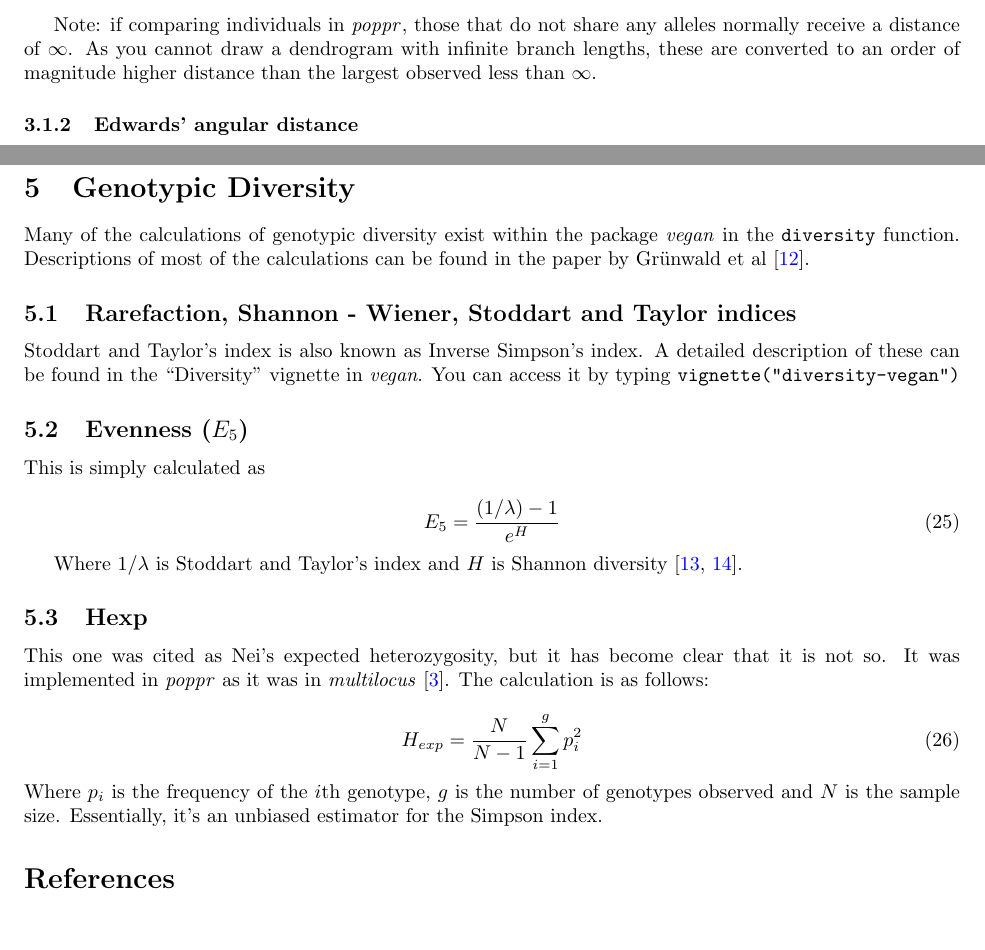
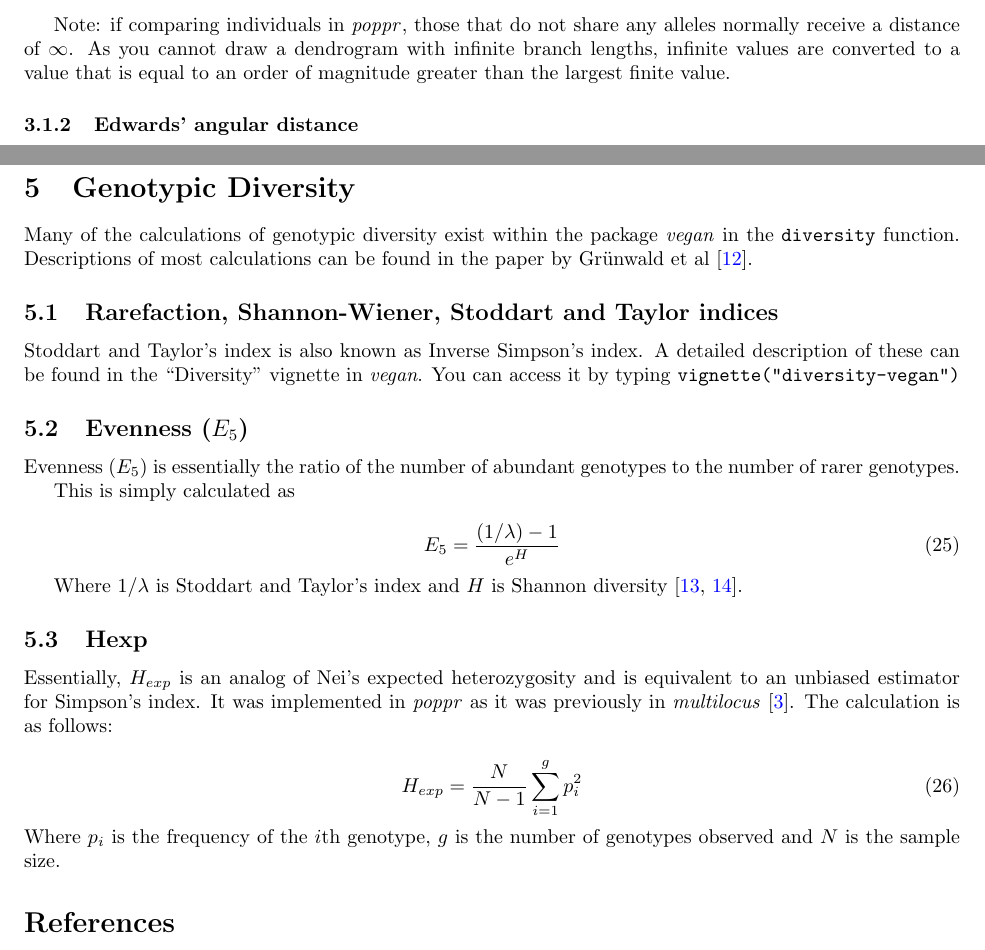
Before and after one commit to grunwaldlab/poppr, a LaTeX paper (vignettes/algo.tex): two parts of pages 5 and 9 of 10, joined at a grey line, cut so that both start at the same text. The pictures show the PDF file vignettes/algo.pdf that the author committed with the source.

Commit message:
Wording edit of algo [thanks, syd]

```diff
--- a/vignettes/algo.tex
+++ b/vignettes/algo.tex
@@ -349,8 +349,8 @@ Bruvo & \texttt{bruvo.dist} & Stepwise Mutation & No & \cite{Bruvo:2004}\\
 
 Note: if comparing individuals in \poppr{}, those that do not share any alleles
 normally receive a distance of $\infty$. As you cannot draw a dendrogram with
-infinite branch lengths, these are converted to an order of magnitude higher
-distance than the largest observed less than $\infty$.
+infinite branch lengths, infinite values are converted to a value that is equal
+to an order of magnitude greater than the largest finite value.
 
 \subsubsection{Edwards' angular distance}
 \label{distance:edwards}
@@ -568,20 +569,22 @@ matrix, \poppr{} calculates the distance matrix as the number of differing sites
 between two genotypes using equation \ref{eq:ia_D}. This is equivalent to
 Provesti's distance multiplied by the ploidy and number of loci. This is also
 equivalent to Kronecker's delta as presented in \cite{excoffier1992analysis}. It
-should also be mentioned that at this moment, it is not possible to calculate
-AMOVA on polyploid data.
+should also be mentioned that \textbf{at this moment, it is not possible to calculate
+AMOVA on polyploid data.}
 
 \section{Genotypic Diversity}
 
 Many of the calculations of genotypic diversity exist within the package \textit{vegan} in the \texttt{diversity}
-function. Descriptions of most of the calculations can be found in the paper by Gr\"unwald et al \cite{Grunwald:2003}.
+function. Descriptions of most calculations can be found in the paper by Gr\"unwald et al \cite{Grunwald:2003}.
 
-\subsection{Rarefaction, Shannon - Wiener, Stoddart and Taylor indices}
+\subsection{Rarefaction, Shannon-Wiener, Stoddart and Taylor indices}
 
 Stoddart and Taylor's index is also known as Inverse Simpson's index.
 A detailed description of these can be found in the ``Diversity'' vignette in \textit{vegan}. You can access it by typing \texttt{vignette("diversity-vegan")}
 
 \subsection{Evenness ($E_{5}$)}
+Evenness ($E_{5}$) is essentially the ratio of the number of abundant genotypes to the number of rarer genotypes.
+
 This is simply calculated as
 
 \begin{equation}
@@ -592,16 +595,14 @@ Where $1/\lambda$ is Stoddart and Taylor's index and $H$ is Shannon diversity \c
 
 \subsection{Hexp}
 
-This one was cited as Nei's expected heterozygosity, but it has become clear
-that it is not so. It was implemented in \poppr{} as it was in \textit{multilocus} \cite{Agapow:2001}. The calculation is as follows:
+Essentially, $H_{exp}$ is an analog of Nei's expected heterozygosity and is equivalent to an unbiased estimator for Simpson's index. It was implemented in \poppr{} as it was previously in \textit{multilocus} \cite{Agapow:2001}. The calculation is as follows:
 
 \begin{equation}
 H_{exp} = \frac{N}{N-1} \sum_{i=1}^{g}{p^{2}_{i}}
 \end{equation}
 \noindent
 Where $p_i$ is the frequency of the $i$th genotype, $g$ is the number of
-genotypes observed and $N$ is the sample size. Essentially, it's an unbiased
-estimator for the Simpson index.
+genotypes observed and $N$ is the sample size.
 
 \bibliographystyle{pnas.bst}
 \bibliography{poppr_man}
```
Also changed, not shown: vignettes/algo-concordance.tex (+1 -1 lines), vignettes/algo.pdf, vignettes/algo.tex (5 more changed lines), 3 other files.
